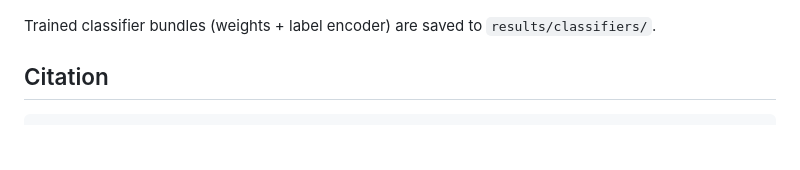
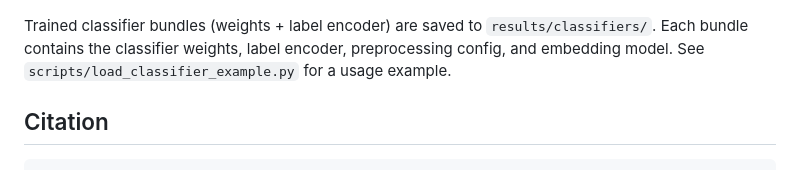
Before and after one commit to avanscoyoc/non-avian-ml, a Markdown page: README.md, the part around the change. Rendered like a GitHub page; blank space fills up the shorter version.

Commit message:
removed artifact github workflow and updated readme to point to classifier bundle run example

```diff
--- a/README.md
+++ b/README.md
@@ -123,7 +123,7 @@ pixi run python scripts/train_binary_anthro_birdnet.py
 
 ![Binary anthropogenic confusion matrix](figs/confusion_matrix_binary_anthro_birdnet.png)
 
-Trained classifier bundles (weights + label encoder) are saved to `results/classifiers/`.
+Trained classifier bundles (weights + label encoder) are saved to `results/classifiers/`. Each bundle contains the classifier weights, label encoder, preprocessing config, and embedding model. See `scripts/load_classifier_example.py` for a usage example.
 
 ## Citation
 
```
